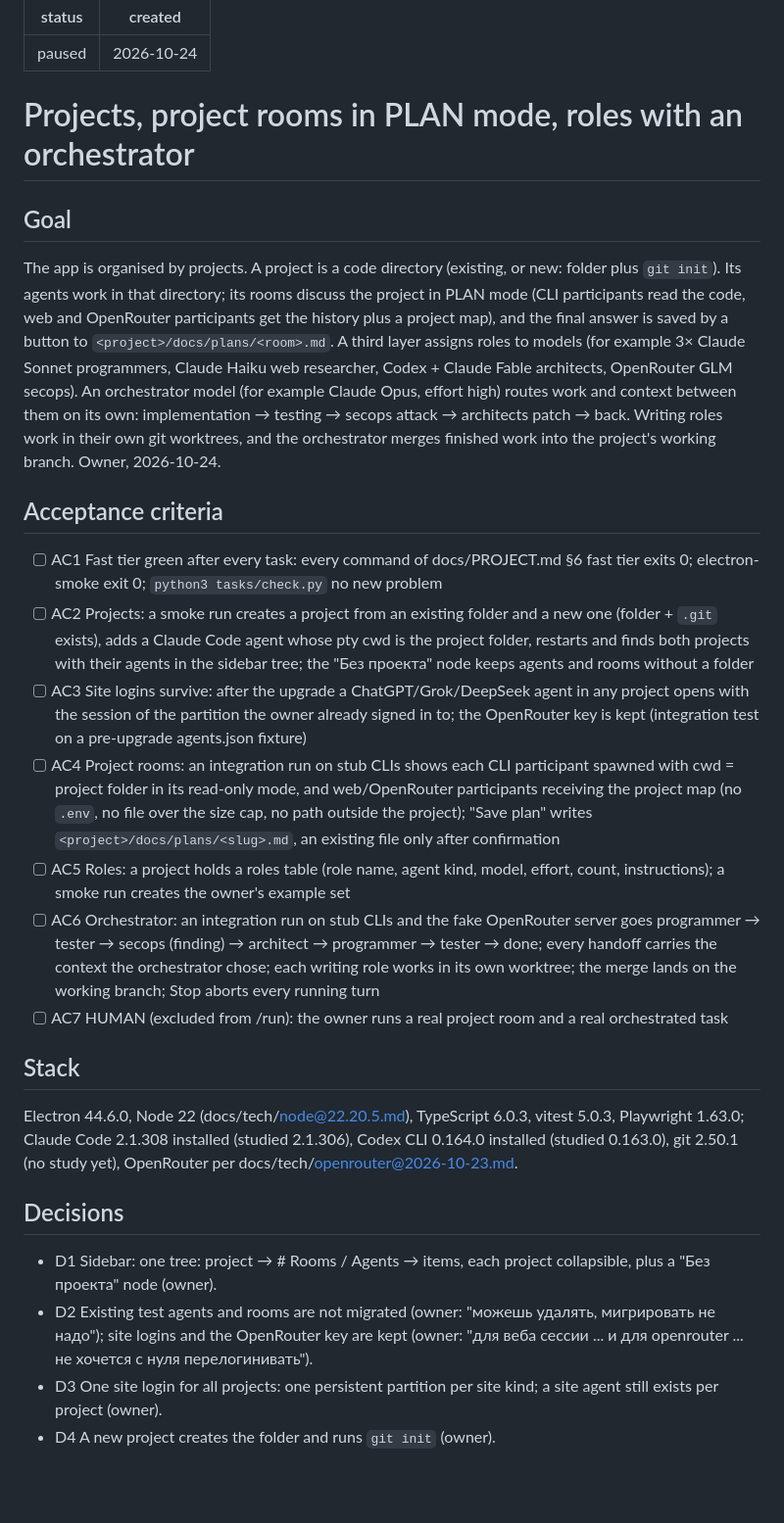
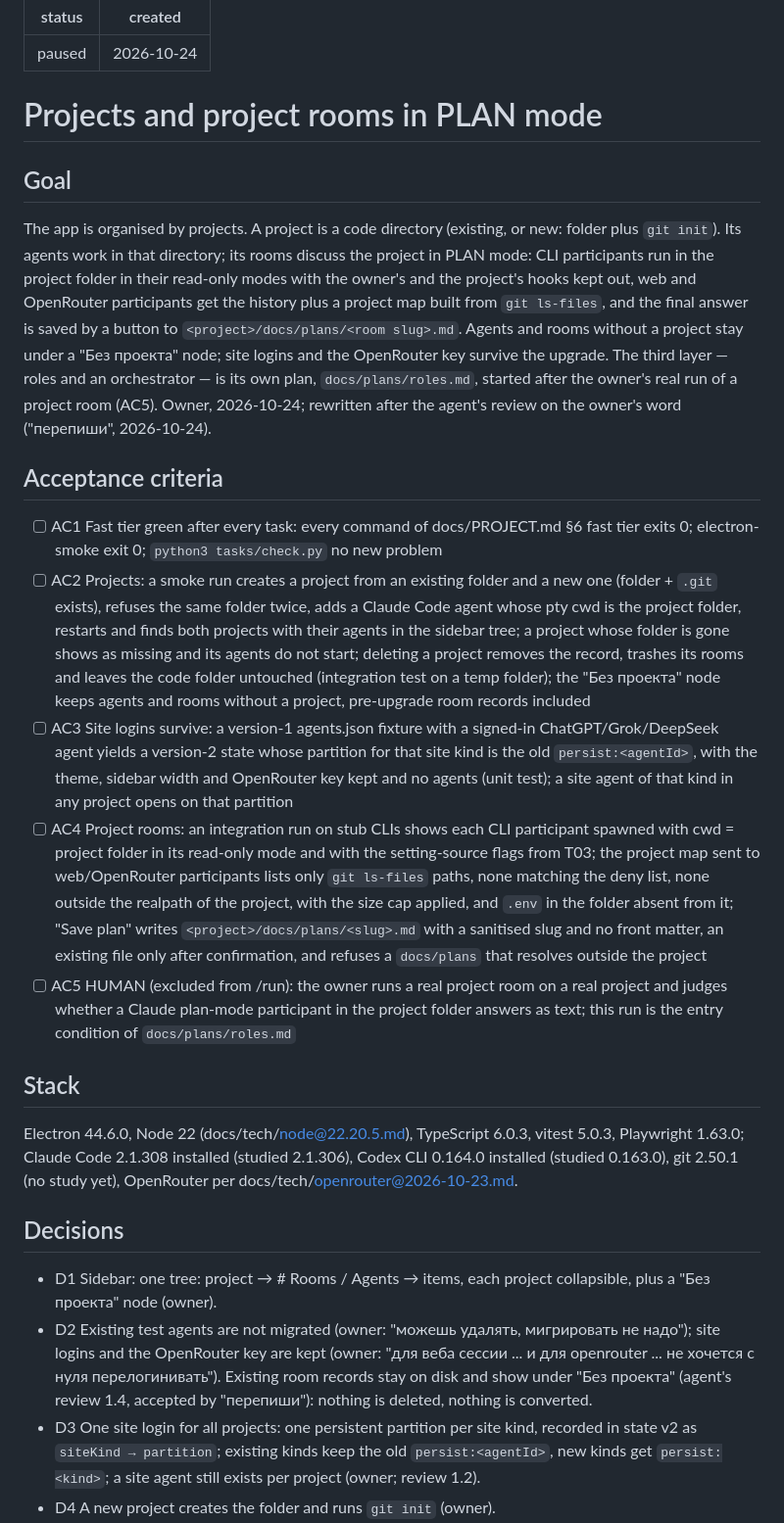
Before and after one commit to alter/AIAgentWindows, a Markdown page: docs/plans/projects.md, the part around one of its changes. Shown at 98% size. Drawn GitHub-style; blank space fills up the shorter version.

```diff
--- a/docs/plans/projects.md
+++ b/docs/plans/projects.md
@@ -2,25 +2,23 @@
 status: paused
 created: 2026-10-24
 ---
-# Projects, project rooms in PLAN mode, roles with an orchestrator
+# Projects and project rooms in PLAN mode
 
 ## Goal
-The app is organised by projects. A project is a code directory (existing, or new: folder plus `git init`). Its agents work in that directory; its rooms discuss the project in PLAN mode (CLI participants read the code, web and OpenRouter participants get the history plus a project map), and the final answer is saved by a button to `<project>/docs/plans/<room>.md`. A third layer assigns roles to models (for example 3× Claude Sonnet programmers, Claude Haiku web researcher, Codex + Claude Fable architects, OpenRouter GLM secops). An orchestrator model (for example Claude Opus, effort high) routes work and context between them on its own: implementation → testing → secops attack → architects patch → back. Writing roles work in their own git worktrees, and the orchestrator merges finished work into the project's working branch. Owner, 2026-10-24.
+The app is organised by projects. A project is a code directory (existing, or new: folder plus `git init`). Its agents work in that directory; its rooms discuss the project in PLAN mode: CLI participants run in the project folder in their read-only modes with the owner's and the project's hooks kept out, web and OpenRouter participants get the history plus a project map built from `git ls-files`, and the final answer is saved by a button to `<project>/docs/plans/<room slug>.md`. Agents and rooms without a project stay under a "Без проекта" node; site logins and the OpenRouter key survive the upgrade. The third layer — roles and an orchestrator — is its own plan, `docs/plans/roles.md`, started after the owner's real run of a project room (AC5). Owner, 2026-10-24; rewritten after the agent's review on the owner's word ("перепиши", 2026-10-24).
 
 ## Acceptance criteria
 - [ ] AC1 Fast tier green after every task: every command of docs/PROJECT.md §6 fast tier exits 0; electron-smoke exit 0; `python3 tasks/check.py` no new problem
-- [ ] AC2 Projects: a smoke run creates a project from an existing folder and a new one (folder + `.git` exists), adds a Claude Code agent whose pty cwd is the project folder, restarts and finds both projects with their agents in the sidebar tree; the "Без проекта" node keeps agents and rooms without a folder
-- [ ] AC3 Site logins survive: after the upgrade a ChatGPT/Grok/DeepSeek agent in any project opens with the session of the partition the owner already signed in to; the OpenRouter key is kept (integration test on a pre-upgrade agents.json fixture)
-- [ ] AC4 Project rooms: an integration run on stub CLIs shows each CLI participant spawned with cwd = project folder in its read-only mode, and web/OpenRouter participants receiving the project map (no `.env`, no file over the size cap, no path outside the project); "Save plan" writes `<project>/docs/plans/<slug>.md`, an existing file only after confirmation
-- [ ] AC5 Roles: a project holds a roles table (role name, agent kind, model, effort, count, instructions); a smoke run creates the owner's example set
-- [ ] AC6 Orchestrator: an integration run on stub CLIs and the fake OpenRouter server goes programmer → tester → secops (finding) → architect → programmer → tester → done; every handoff carries the context the orchestrator chose; each writing role works in its own worktree; the merge lands on the working branch; Stop aborts every running turn
-- [ ] AC7 HUMAN (excluded from /run): the owner runs a real project room and a real orchestrated task
+- [ ] AC2 Projects: a smoke run creates a project from an existing folder and a new one (folder + `.git` exists), refuses the same folder twice, adds a Claude Code agent whose pty cwd is the project folder, restarts and finds both projects with their agents in the sidebar tree; a project whose folder is gone shows as missing and its agents do not start; deleting a project removes the record, trashes its rooms and leaves the code folder untouched (integration test on a temp folder); the "Без проекта" node keeps agents and rooms without a project, pre-upgrade room records included
+- [ ] AC3 Site logins survive: a version-1 agents.json fixture with a signed-in ChatGPT/Grok/DeepSeek agent yields a version-2 state whose partition for that site kind is the old `persist:<agentId>`, with the theme, sidebar width and OpenRouter key kept and no agents (unit test); a site agent of that kind in any project opens on that partition
+- [ ] AC4 Project rooms: an integration run on stub CLIs shows each CLI participant spawned with cwd = project folder in its read-only mode and with the setting-source flags from T03; the project map sent to web/OpenRouter participants lists only `git ls-files` paths, none matching the deny list, none outside the realpath of the project, with the size cap applied, and `.env` in the folder absent from it; "Save plan" writes `<project>/docs/plans/<slug>.md` with a sanitised slug and no front matter, an existing file only after confirmation, and refuses a `docs/plans` that resolves outside the project
+- [ ] AC5 HUMAN (excluded from /run): the owner runs a real project room on a real project and judges whether a Claude plan-mode participant in the project folder answers as text; this run is the entry condition of `docs/plans/roles.md`
 
 ## Stack
 Electron 44.6.0, Node 22 (docs/tech/node@22.20.5.md), TypeScript 6.0.3, vitest 5.0.3, Playwright 1.63.0; Claude Code 2.1.308 installed (studied 2.1.306), Codex CLI 0.164.0 installed (studied 0.163.0), git 2.50.1 (no study yet), OpenRouter per docs/tech/openrouter@2026-10-23.md.
 
 ## Decisions
 - D1 Sidebar: one tree: project → # Rooms / Agents → items, each project collapsible, plus a "Без проекта" node (owner).
-- D2 Existing test agents and rooms are not migrated (owner: "можешь удалять, мигрировать не надо"); site logins and the OpenRouter key are kept (owner: "для веба сессии ... и для openrouter ... не хочется с нуля перелогинивать").
-- D3 One site login for all projects: one persistent partition per site kind; a site agent still exists per project (owner).
+- D2 Existing test agents are not migrated (owner: "можешь удалять, мигрировать не надо"); site logins and the OpenRouter key are kept (owner: "для веба сессии ... и для openrouter ... не хочется с нуля перелогинивать"). Existing room records stay on disk and show under "Без проекта" (agent's review 1.4, accepted by "перепиши"): nothing is deleted, nothing is converted.
+- D3 One site login for all projects: one persistent partition per site kind, recorded in state v2 as `siteKind → partition`; existing kinds keep the old `persist:<agentId>`, new kinds get `persist:<kind>`; a site agent still exists per project (owner; review 1.2).
 - D4 A new project creates the folder and runs `git init` (owner).
```
Also changed, not shown: other parts of docs/plans/projects.md (+22 -23 lines), docs/plans/roles.md (added, +59 -0 lines).
